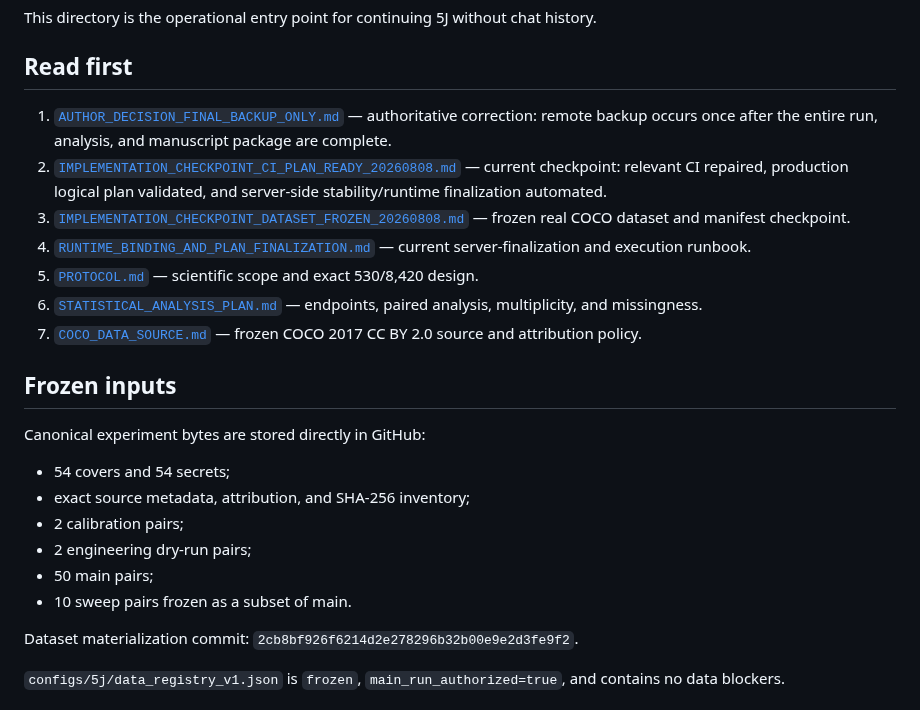
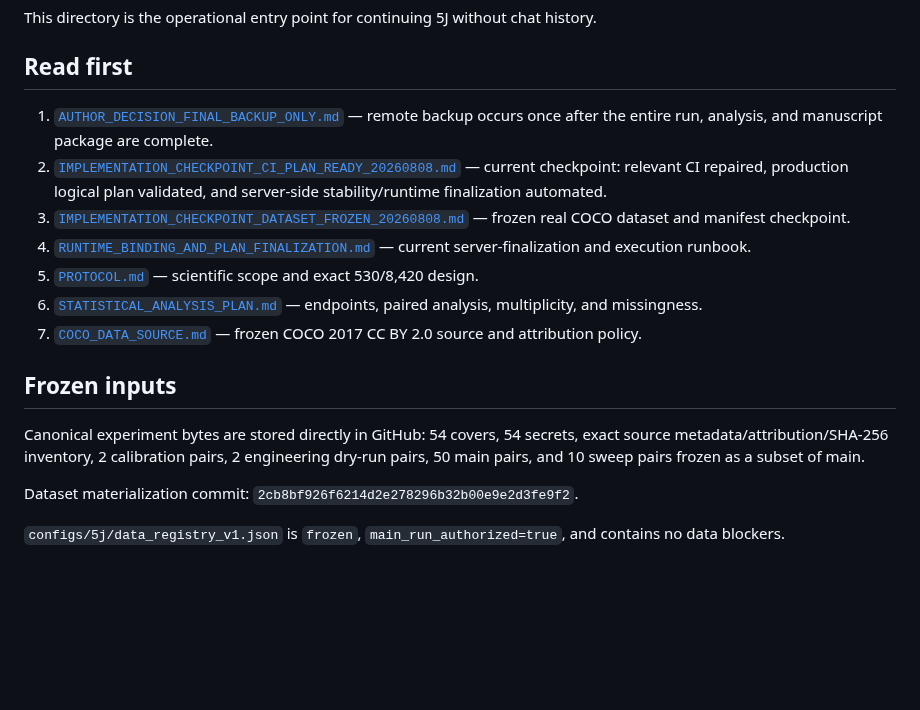
Before and after one commit to alirezaabbaszadeh/contourlet-steganography-repro, a Markdown page: docs/5j/README.md, the part around the change. Rendered like a GitHub page; blank space fills up the shorter version.

Commit message:
Keep concise current index

```diff
--- a/docs/5j/README.md
+++ b/docs/5j/README.md
@@ -4,7 +4,7 @@ This directory is the operational entry point for continuing 5J without chat his
 
 ## Read first
 
-1. [`AUTHOR_DECISION_FINAL_BACKUP_ONLY.md`](AUTHOR_DECISION_FINAL_BACKUP_ONLY.md) — authoritative correction: remote backup occurs once after the entire run, analysis, and manuscript package are complete.
+1. [`AUTHOR_DECISION_FINAL_BACKUP_ONLY.md`](AUTHOR_DECISION_FINAL_BACKUP_ONLY.md) — remote backup occurs once after the entire run, analysis, and manuscript package are complete.
 2. [`IMPLEMENTATION_CHECKPOINT_CI_PLAN_READY_20260808.md`](IMPLEMENTATION_CHECKPOINT_CI_PLAN_READY_20260808.md) — current checkpoint: relevant CI repaired, production logical plan validated, and server-side stability/runtime finalization automated.
 3. [`IMPLEMENTATION_CHECKPOINT_DATASET_FROZEN_20260808.md`](IMPLEMENTATION_CHECKPOINT_DATASET_FROZEN_20260808.md) — frozen real COCO dataset and manifest checkpoint.
 4. [`RUNTIME_BINDING_AND_PLAN_FINALIZATION.md`](RUNTIME_BINDING_AND_PLAN_FINALIZATION.md) — current server-finalization and execution runbook.
@@ -14,14 +14,7 @@ This directory is the operational entry point for continuing 5J without chat his
 
 ## Frozen inputs
 
-Canonical experiment bytes are stored directly in GitHub:
-
-- 54 covers and 54 secrets;
-- exact source metadata, attribution, and SHA-256 inventory;
-- 2 calibration pairs;
-- 2 engineering dry-run pairs;
-- 50 main pairs;
-- 10 sweep pairs frozen as a subset of main.
+Canonical experiment bytes are stored directly in GitHub: 54 covers, 54 secrets, exact source metadata/attribution/SHA-256 inventory, 2 calibration pairs, 2 engineering dry-run pairs, 50 main pairs, and 10 sweep pairs frozen as a subset of main.
 
 Dataset materialization commit: `2cb8bf926f6214d2e278296b32b00e9e2d3fe9f2`.
 
```
